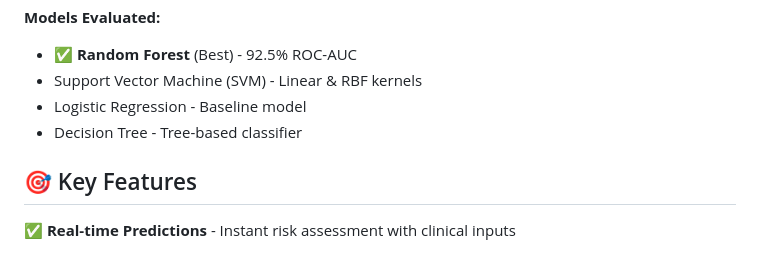
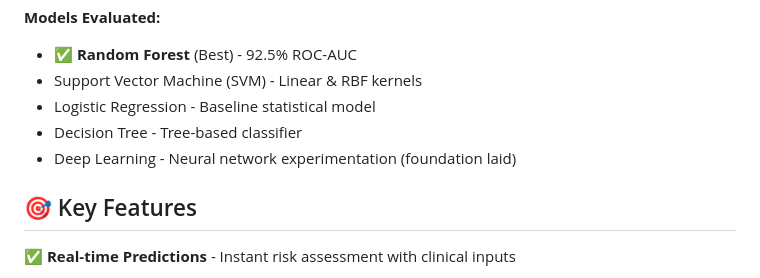
Before and after one commit to Mahdi-20/Heart-Failure-Prediction-Dataset, a Markdown page: README.md, the part around the change. Drawn GitHub-style.

Commit message:
Add Deep Learning to Models Evaluated section in README

```diff
--- a/README.md
+++ b/README.md
@@ -79,8 +79,9 @@ Advanced ML Model for Heart Disease Risk Assessment using supervised machine lea
 **Models Evaluated:**
 - ✅ **Random Forest** (Best) - 92.5% ROC-AUC
 - Support Vector Machine (SVM) - Linear & RBF kernels
-- Logistic Regression - Baseline model
+- Logistic Regression - Baseline statistical model
 - Decision Tree - Tree-based classifier
+- Deep Learning - Neural network experimentation (foundation laid)
 
 ## 🎯 Key Features
 
```
